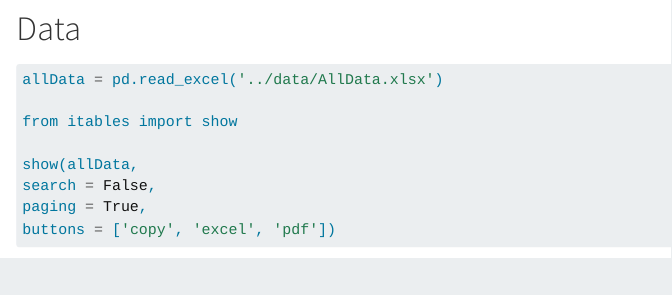
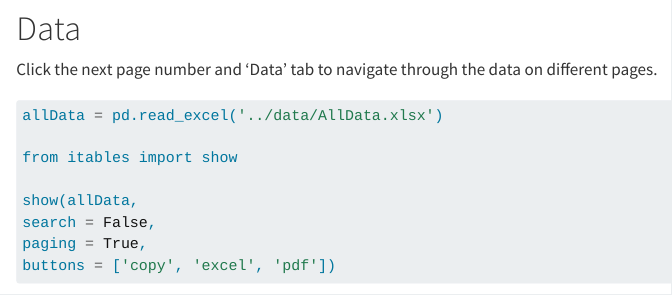
Before and after one commit to Birmingham-and-Solihull-ICS/ParamedicsFeedback, a Quarto document (docs/index.qmd): the page in a window 1100 px wide, from 9180 px down. Rendered offline with R 4.5, knitr and Pandoc in place of Quarto, with nearby package versions; some code elsewhere in the file could not run offline; long lines of code are wrapped.

Commit message:
Fixed the data tab

````diff
--- a/docs/index.qmd
+++ b/docs/index.qmd
@@ -584,6 +584,8 @@ plot_treemap(ngrams_function = find_bigrams, tokenized_response_df = Q8_df,  ngr
 
 # Data   {orientation="rows" fill="false"}
 
+Click the next page number and 'Data' tab to navigate through the data on different pages.
+
 ```{python}
 allData = pd.read_excel('../data/AllData.xlsx')
 
````
